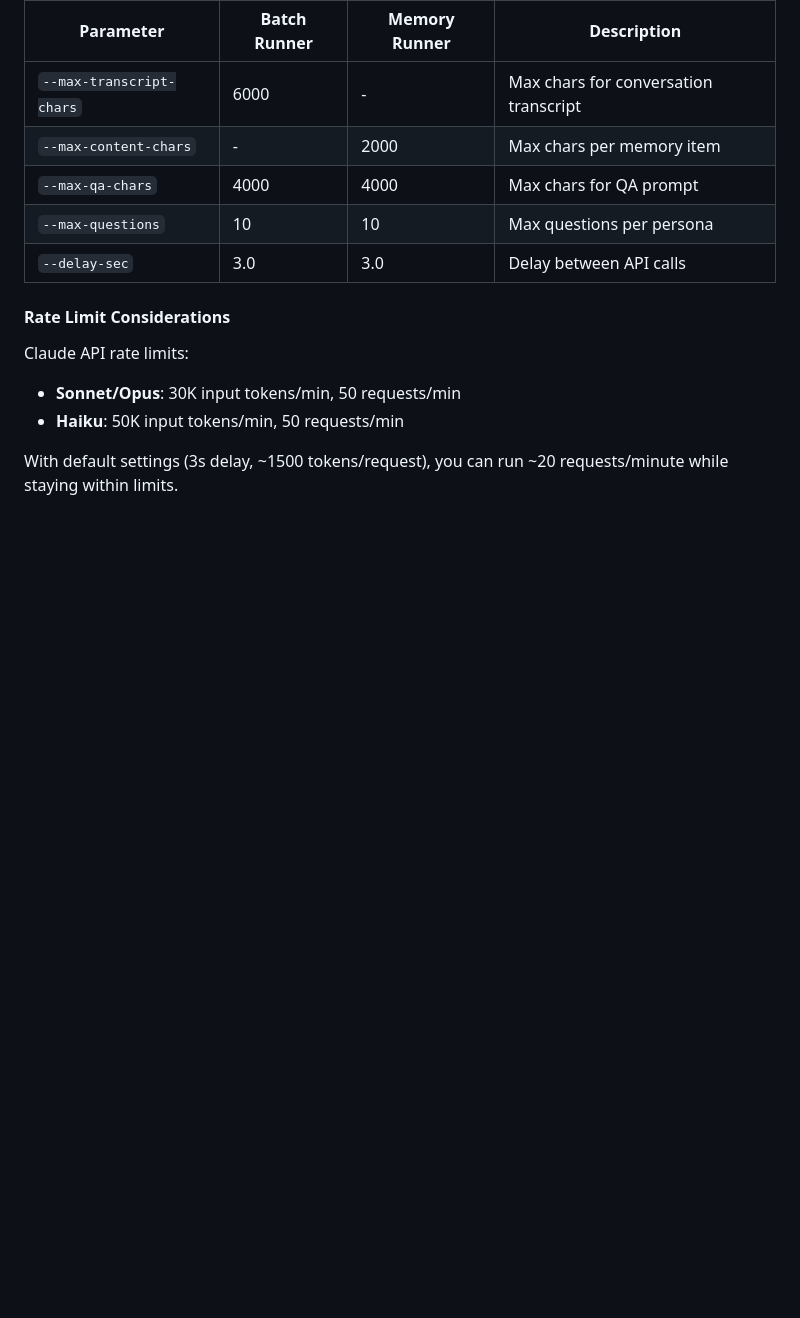
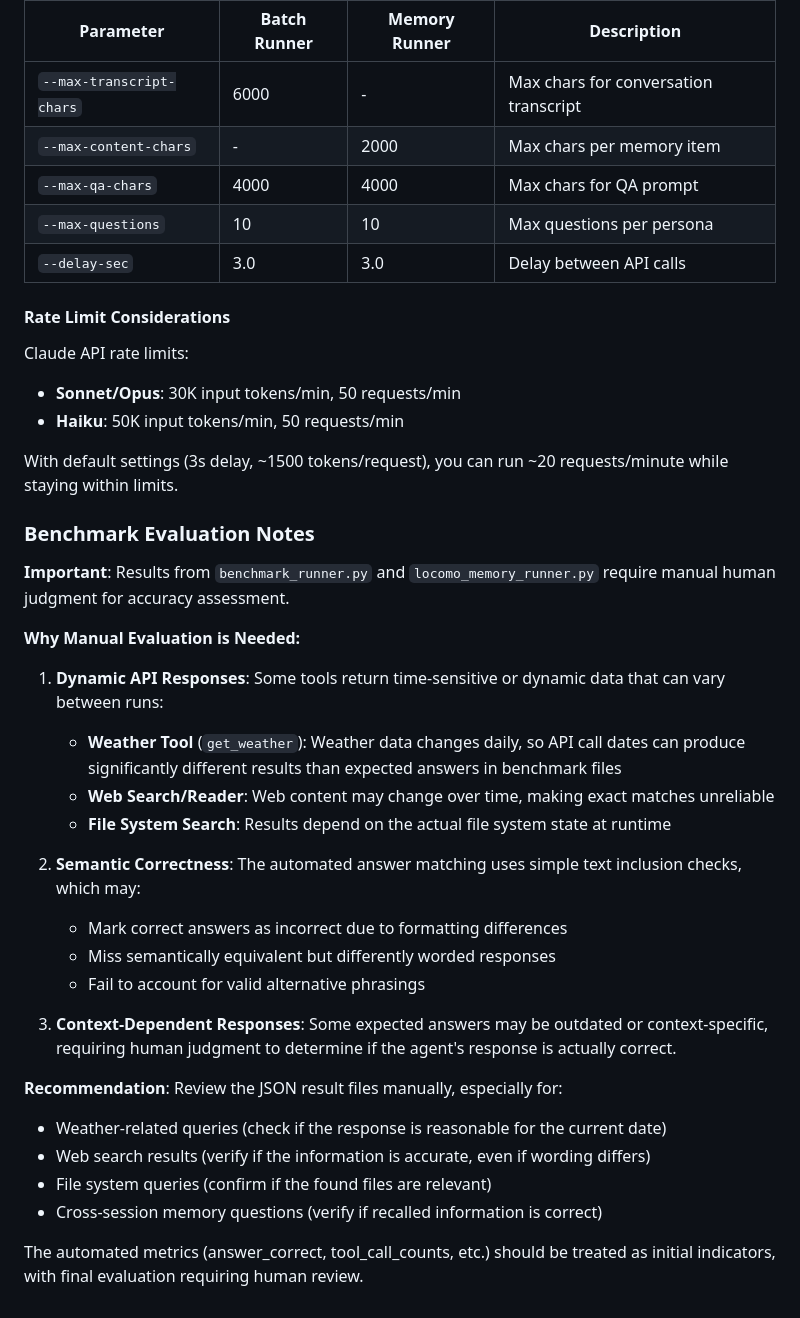
Before and after one commit to siriuxyu/CSE291-A, a Markdown page: README.md, the part around one of its changes. GitHub-like rendering; blank space fills up the shorter version.

Commit message:
update bencmark runner

```diff
--- a/README.md
+++ b/README.md
@@ -561,3 +580,29 @@ Claude API rate limits:
 - **Haiku**: 50K input tokens/min, 50 requests/min
 
 With default settings (3s delay, ~1500 tokens/request), you can run ~20 requests/minute while staying within limits.
+
+### Benchmark Evaluation Notes
+
+**Important**: Results from `benchmark_runner.py` and `locomo_memory_runner.py` require manual human judgment for accuracy assessment.
+
+**Why Manual Evaluation is Needed:**
+
+1. **Dynamic API Responses**: Some tools return time-sensitive or dynamic data that can vary between runs:
+   - **Weather Tool** (`get_weather`): Weather data changes daily, so API call dates can produce significantly different results than expected answers in benchmark files
+   - **Web Search/Reader**: Web content may change over time, making exact matches unreliable
+   - **File System Search**: Results depend on the actual file system state at runtime
+
+2. **Semantic Correctness**: The automated answer matching uses simple text inclusion checks, which may:
+   - Mark correct answers as incorrect due to formatting differences
+   - Miss semantically equivalent but differently worded responses
+   - Fail to account for valid alternative phrasings
+
+3. **Context-Dependent Responses**: Some expected answers may be outdated or context-specific, requiring human judgment to determine if the agent's response is actually correct.
+
+**Recommendation**: Review the JSON result files manually, especially for:
+- Weather-related queries (check if the response is reasonable for the current date)
+- Web search results (verify if the information is accurate, even if wording differs)
+- File system queries (confirm if the found files are relevant)
+- Cross-session memory questions (verify if recalled information is correct)
+
+The automated metrics (answer_correct, tool_call_counts, etc.) should be treated as initial indicators, with final evaluation requiring human review.
```
Also changed, not shown: other parts of README.md (+19 -0 lines).
